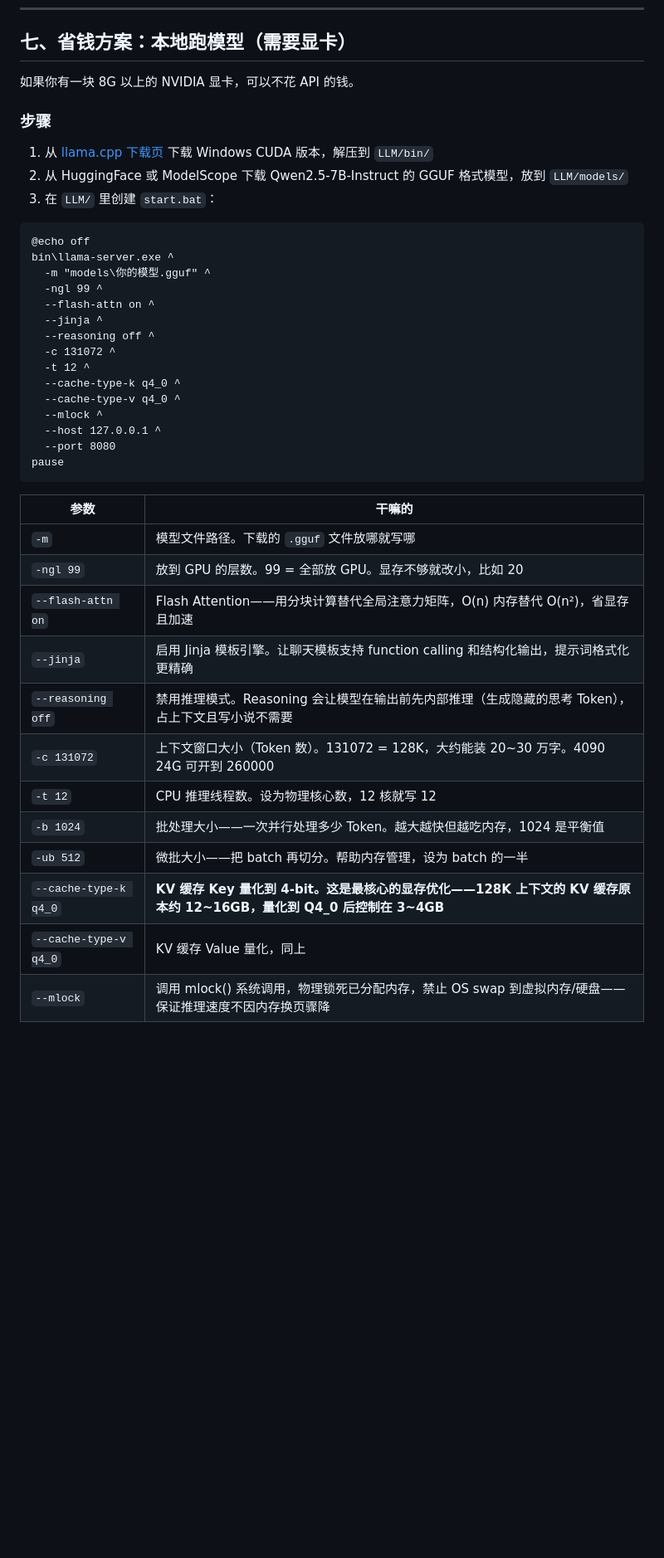
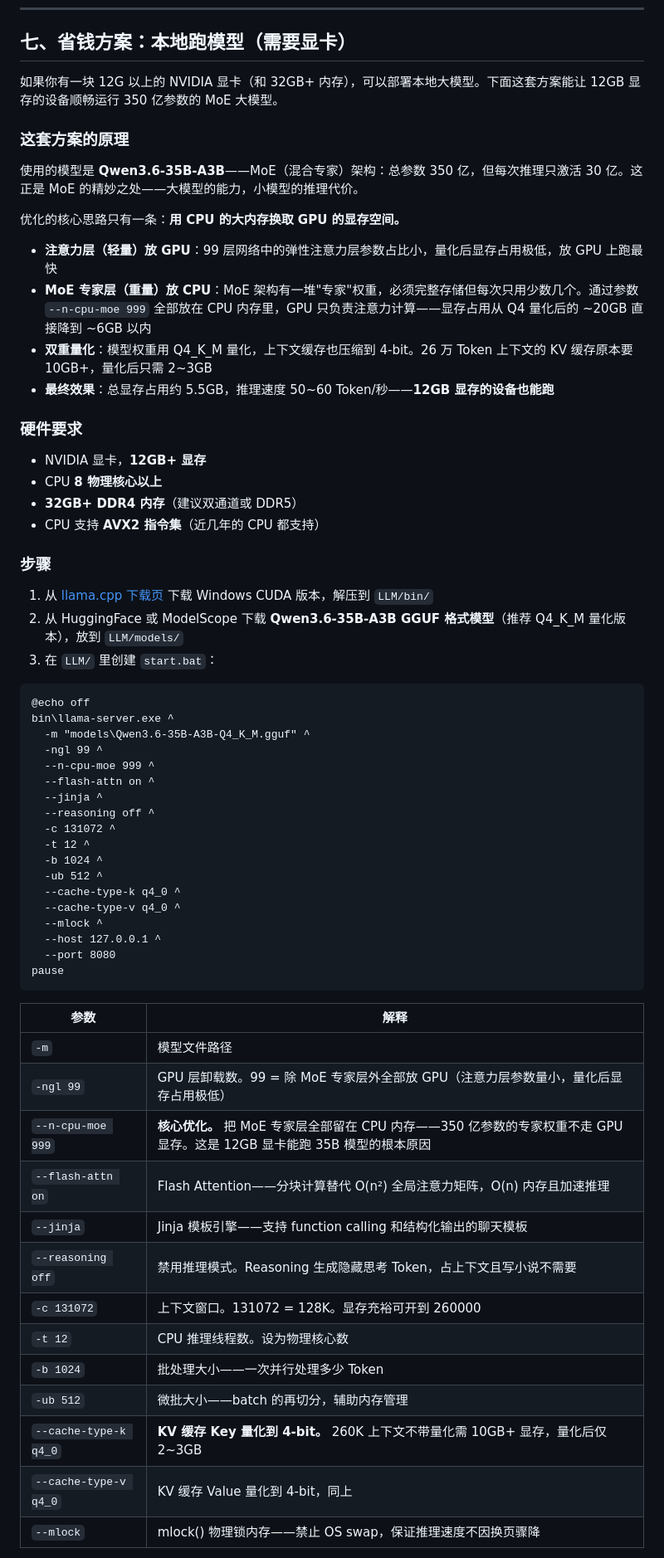
Before and after one commit to Rambolv/Art-Super-Writer, a Markdown page: README.md, the part around one of its changes. Shown at 83% size. Drawn GitHub-style; blank space fills up the shorter version.

````diff
--- a/README.md
+++ b/README.md
@@ -275,24 +275,45 @@ pip install flask requests
 
 ## 七、省钱方案：本地跑模型（需要显卡）
 
-如果你有一块 8G 以上的 NVIDIA 显卡，可以不花 API 的钱。
+如果你有一块 12G 以上的 NVIDIA 显卡（和 32GB+ 内存），可以部署本地大模型。下面这套方案能让 12GB 显存的设备顺畅运行 350 亿参数的 MoE 大模型。
+
+### 这套方案的原理
+
+使用的模型是 **Qwen3.6-35B-A3B**——MoE（混合专家）架构：总参数 350 亿，但每次推理只激活 30 亿。这正是 MoE 的精妙之处——大模型的能力，小模型的推理代价。
+
+优化的核心思路只有一条：**用 CPU 的大内存换取 GPU 的显存空间。**
+
+- **注意力层（轻量）放 GPU**：99 层网络中的弹性注意力层参数占比小，量化后显存占用极低，放 GPU 上跑最快
+- **MoE 专家层（重量）放 CPU**：MoE 架构有一堆"专家"权重，必须完整存储但每次只用少数几个。通过参数 `--n-cpu-moe 999` 全部放在 CPU 内存里，GPU 只负责注意力计算——显存占用从 Q4 量化后的 ~20GB 直接降到 ~6GB 以内
+- **双重量化**：模型权重用 Q4_K_M 量化，上下文缓存也压缩到 4-bit。26 万 Token 上下文的 KV 缓存原本要 10GB+，量化后只需 2~3GB
+- **最终效果**：总显存占用约 5.5GB，推理速度 50~60 Token/秒——**12GB 显存的设备也能跑**
+
+### 硬件要求
+
+- NVIDIA 显卡，**12GB+ 显存**
+- CPU **8 物理核心以上**
+- **32GB+ DDR4 内存**（建议双通道或 DDR5）
+- CPU 支持 **AVX2 指令集**（近几年的 CPU 都支持）
 
 ### 步骤
 
 1. 从 [llama.cpp 下载页](https://github.com/ggerganov/llama.cpp/releases) 下载 Windows CUDA 版本，解压到 `LLM/bin/`
-2. 从 HuggingFace 或 ModelScope 下载 Qwen2.5-7B-Instruct 的 GGUF 格式模型，放到 `LLM/models/`
+2. 从 HuggingFace 或 ModelScope 下载 **Qwen3.6-35B-A3B GGUF 格式模型**（推荐 Q4_K_M 量化版本），放到 `LLM/models/`
 3. 在 `LLM/` 里创建 `start.bat`：
 
 ```bat
 @echo off
 bin\llama-server.exe ^
-  -m "models\你的模型.gguf" ^
+  -m "models\Qwen3.6-35B-A3B-Q4_K_M.gguf" ^
   -ngl 99 ^
+  --n-cpu-moe 999 ^
   --flash-attn on ^
   --jinja ^
   --reasoning off ^
   -c 131072 ^
   -t 12 ^
+  -b 1024 ^
+  -ub 512 ^
   --cache-type-k q4_0 ^
   --cache-type-v q4_0 ^
   --mlock ^
@@ -301,17 +322,19 @@ bin\llama-server.exe ^
 pause
 ```
 
-| 参数 | 干嘛的 |
-|------|--------|
-| `-m` | 模型文件路径。下载的 `.gguf` 文件放哪就写哪 |
-| `-ngl 99` | 放到 GPU 的层数。99 = 全部放 GPU。显存不够就改小，比如 20 |
-| `--flash-attn on` | Flash Attention——用分块计算替代全局注意力矩阵，O(n) 内存替代 O(n²)，省显存且加速 |
-| `--jinja` | 启用 Jinja 模板引擎。让聊天模板支持 function calling 和结构化输出，提示词格式化更精确 |
-| `--reasoning off` | 禁用推理模式。Reasoning 会让模型在输出前先内部推理（生成隐藏的思考 Token），占上下文且写小说不需要 |
-| `-c 131072` | 上下文窗口大小（Token 数）。131072 = 128K，大约能装 20~30 万字。4090 24G 可开到 260000 |
-| `-t 12` | CPU 推理线程数。设为物理核心数，12 核就写 12 |
-| `-b 1024` | 批处理大小——一次并行处理多少 Token。越大越快但越吃内存，1024 是平衡值 |
-| `-ub 512` | 微批大小——把 batch 再切分。帮助内存管理，设为 batch 的一半 |
-| `--cache-type-k q4_0` | **KV 缓存 Key 量化到 4-bit。这是最核心的显存优化——128K 上下文的 KV 缓存原本约 12~16GB，量化到 Q4_0 后控制在 3~4GB** |
-| `--cache-type-v q4_0` | KV 缓存 Value 量化，同上 |
-| `--mlock` | 调用 mlock() 系统调用，物理锁死已分配内存，禁止 OS swap 到虚拟内存/硬盘——保证推理速度不因内存换页骤降 |
+| 参数 | 解释 |
+|------|------|
+| `-m` | 模型文件路径 |
+| `-ngl 99` | GPU 层卸载数。99 = 除 MoE 专家层外全部放 GPU（注意力层参数量小，量化后显存占用极低） |
+| `--n-cpu-moe 999` | **核心优化。** 把 MoE 专家层全部留在 CPU 内存——350 亿参数的专家权重不走 GPU 显存。这是 12GB 显卡能跑 35B 模型的根本原因 |
+| `--flash-attn on` | Flash Attention——分块计算替代 O(n²) 全局注意力矩阵，O(n) 内存且加速推理 |
+| `--jinja` | Jinja 模板引擎——支持 function calling 和结构化输出的聊天模板 |
+| `--reasoning off` | 禁用推理模式。Reasoning 生成隐藏思考 Token，占上下文且写小说不需要 |
+| `-c 131072` | 上下文窗口。131072 = 128K。显存充裕可开到 260000 |
+| `-t 12` | CPU 推理线程数。设为物理核心数 |
+| `-b 1024` | 批处理大小——一次并行处理多少 Token |
+| `-ub 512` | 微批大小——batch 的再切分，辅助内存管理 |
+| `--cache-type-k q4_0` | **KV 缓存 Key 量化到 4-bit。** 260K 上下文不带量化需 10GB+ 显存，量化后仅 2~3GB |
+| `--cache-type-v q4_0` | KV 缓存 Value 量化到 4-bit，同上 |
+| `--mlock` | mlock() 物理锁内存——禁止 OS swap，保证推理速度不因换页骤降 |
+
````
Also changed, not shown: other parts of README.md (+48 -16 lines).
